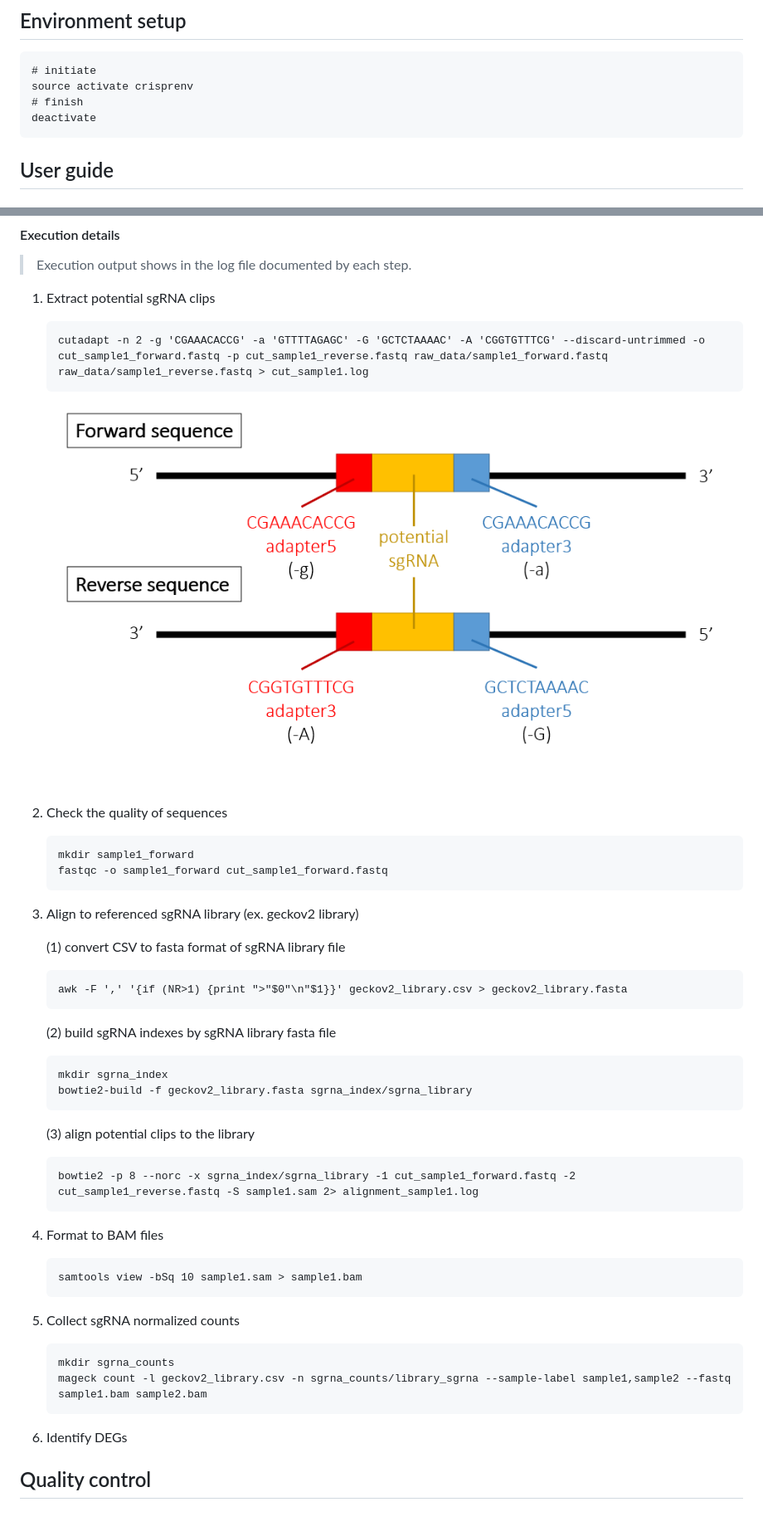
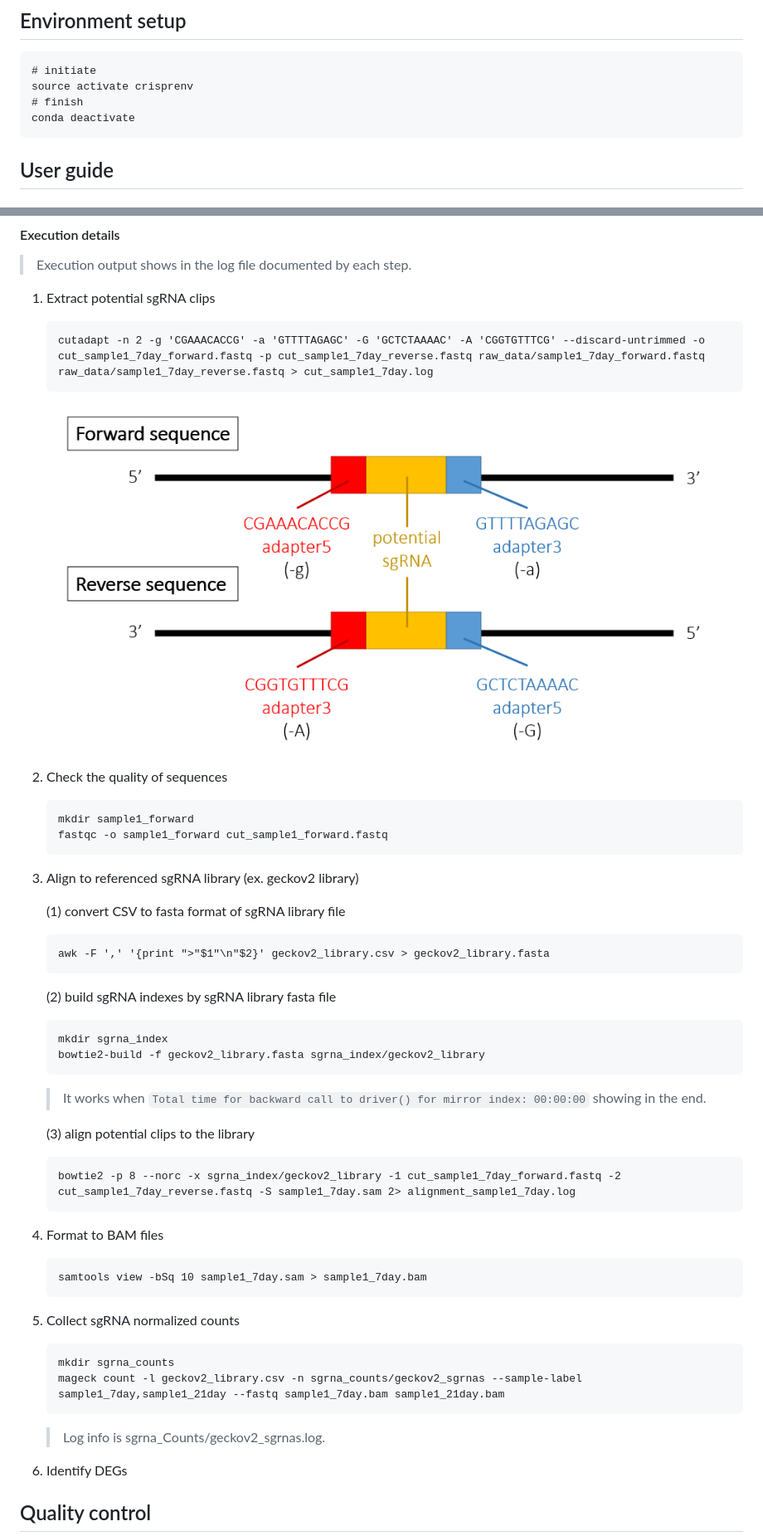
Before and after one commit to Debby-zhou/Genome-wide-pooled-CRISPR-KO-analysis, a Markdown page: README.md, 2 parts joined by grey strips. Shown: that part at 83% size. Rendered like a GitHub page; pictures changed too: img/cutadapt_adapter.png; blank space fills up the shorter version.

Commit message:
geckov2 sgrna normalized counts done

````diff
--- a/README.md
+++ b/README.md
@@ -25,7 +25,7 @@
 # initiate
 source activate crisprenv
 # finish
-deactivate
+conda deactivate
 ```
 
 <a name="user_guide"></a>
@@ -42,7 +42,7 @@ deactivate
 
 1. Extract potential sgRNA clips
 	```
-	cutadapt -n 2 -g 'CGAAACACCG' -a 'GTTTTAGAGC' -G 'GCTCTAAAAC' -A 'CGGTGTTTCG' --discard-untrimmed -o cut_sample1_forward.fastq -p cut_sample1_reverse.fastq raw_data/sample1_forward.fastq raw_data/sample1_reverse.fastq > cut_sample1.log
+	cutadapt -n 2 -g 'CGAAACACCG' -a 'GTTTTAGAGC' -G 'GCTCTAAAAC' -A 'CGGTGTTTCG' --discard-untrimmed -o cut_sample1_7day_forward.fastq -p cut_sample1_7day_reverse.fastq raw_data/sample1_7day_forward.fastq raw_data/sample1_7day_reverse.fastq > cut_sample1_7day.log
 	```
 	![adapter](img/cutadapt_adapter.png)
 2. Check the quality of sequences
@@ -54,26 +54,30 @@ deactivate
 
 	(1) convert CSV to fasta format of sgRNA library file
 	```
-	awk -F ',' '{if (NR>1) {print ">"$0"\n"$1}}' geckov2_library.csv > geckov2_library.fasta
+	awk -F ',' '{print ">"$1"\n"$2}' geckov2_library.csv > geckov2_library.fasta
 	```
 	(2) build sgRNA indexes by sgRNA library fasta file
 	```
 	mkdir sgrna_index
-	bowtie2-build -f geckov2_library.fasta sgrna_index/sgrna_library
+	bowtie2-build -f geckov2_library.fasta sgrna_index/geckov2_library
 	```
+	> It works when `Total time for backward call to driver() for mirror index: 00:00:00` showing in the end.
+
 	(3) align potential clips to the library
 	```
-	bowtie2 -p 8 --norc -x sgrna_index/sgrna_library -1 cut_sample1_forward.fastq -2 cut_sample1_reverse.fastq -S sample1.sam 2> alignment_sample1.log
+	bowtie2 -p 8 --norc -x sgrna_index/geckov2_library -1 cut_sample1_7day_forward.fastq -2 cut_sample1_7day_reverse.fastq -S sample1_7day.sam 2> alignment_sample1_7day.log
 	```
 4. Format to BAM files
 	```
-	samtools view -bSq 10 sample1.sam > sample1.bam
+	samtools view -bSq 10 sample1_7day.sam > sample1_7day.bam
 	```
 5. Collect sgRNA normalized counts
 	```
 	mkdir sgrna_counts
-	mageck count -l geckov2_library.csv -n sgrna_counts/library_sgrna --sample-label sample1,sample2 --fastq sample1.bam sample2.bam
+	mageck count -l geckov2_library.csv -n sgrna_counts/geckov2_sgrnas --sample-label sample1_7day,sample1_21day --fastq sample1_7day.bam sample1_21day.bam
 	```
+	> Log info is sgrna_Counts/geckov2_sgrnas.log.
+
 6. Identify DEGs
 
 <a name="qc"></a>
````
Also changed, not shown: 18 other files.
